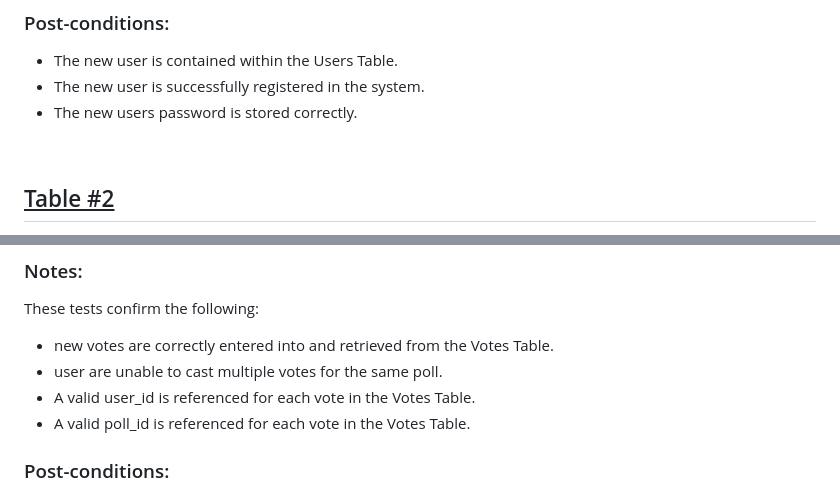
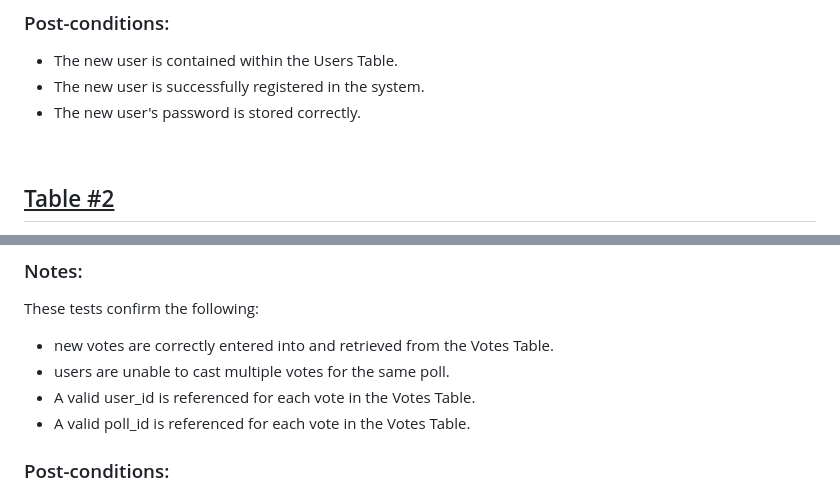
Before and after one commit to catalinaescalona/greendevs, a Markdown page: SQL_TESTING.md, 2 parts joined by grey strips. GitHub-like rendering.

```diff
--- a/SQL_TESTING.md
+++ b/SQL_TESTING.md
@@ -77,7 +77,7 @@ These tests confirm the following:
 
 * The new user is contained within the Users Table.
 * The new user is successfully registered in the system.
-* The new users password is stored correctly.
+* The new user's password is stored correctly.
 
 <br></br>
 
@@ -247,7 +247,7 @@ Pass
 
 These tests confirm the following:
   * new votes are correctly entered into and retrieved from the Votes Table.
-  * user are unable to cast multiple votes for the same poll.
+  * users are unable to cast multiple votes for the same poll.
   * A valid user_id is referenced for each vote in the Votes Table.
   * A valid poll_id is referenced for each vote in the Votes Table.
 
```
